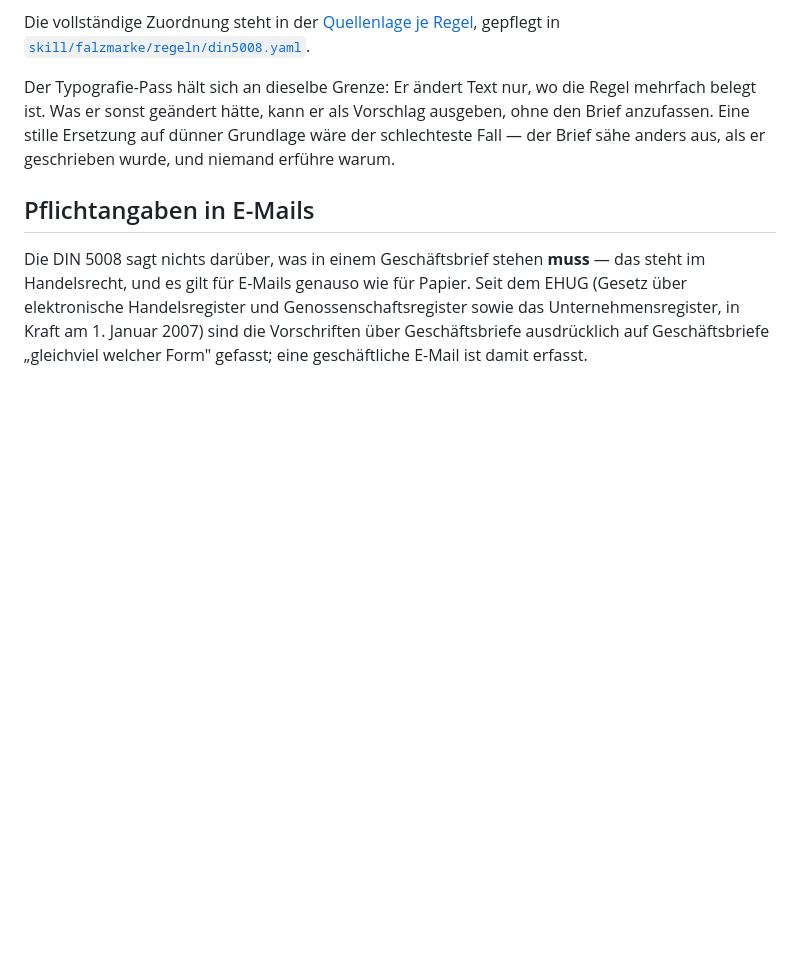
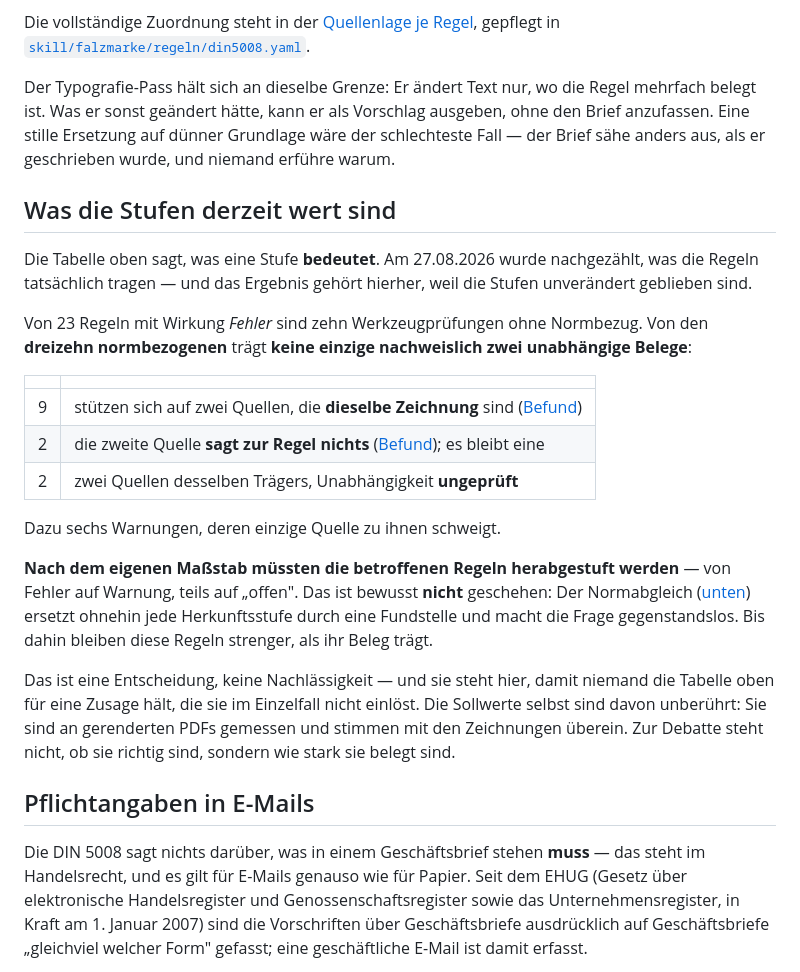
Before and after one commit to blitzsicht/falzmarke, a Markdown page: docs/recht.md, the part around the change. Rendered like a GitHub page; blank space fills up the shorter version.

Commit message:
docs: was die Stufen derzeit wert sind (#16, #31) (#94)
Die Entscheidung ist gefallen: Die Herkunftsstufen bleiben unveraendert, bis
der Normabgleich (#12) sie ohnehin durch Fundstellen ersetzt. Dann gehoert
aber dorthin, wo die Grenzen stehen, was die Stufen im Einzelfall tatsaechlich
tragen.

Gemessen am 27.08.2026: Von 23 Regeln mit Wirkung `fehler` sind zehn
Werkzeugpruefungen ohne Normbezug. Von den dreizehn normbezogenen traegt
**keine einzige** nachweislich zwei unabhaengige Belege — neun stuetzen sich
auf zwei Quellen, die dieselbe Zeichnung sind (#92), bei zweien sagt die
zweite Quelle zur Regel nichts (#93), bei zweien ist die Unabhaengigkeit
ungeprueft. Dazu sechs Warnungen, deren einzige Quelle schweigt.

Die Tabelle darueber sagt, was eine Stufe bedeutet. Ohne diesen Abschnitt
liest man sie als Zusage, die sie im Einzelfall nicht einloest.

Ausdruecklich nicht zur Debatte steht, ob die Sollwerte richtig sind: Sie sind
an gerenderten PDFs gemessen und stimmen mit den Zeichnungen ueberein. Es geht
um die Staerke des Belegs, nicht um den Wert.

```diff
--- a/docs/recht.md
+++ b/docs/recht.md
@@ -57,6 +57,33 @@ belegt ist. Was er sonst geändert hätte, kann er als Vorschlag ausgeben, ohne
 anzufassen. Eine stille Ersetzung auf dünner Grundlage wäre der schlechteste Fall — der Brief
 sähe anders aus, als er geschrieben wurde, und niemand erführe warum.
 
+## Was die Stufen derzeit wert sind
+
+Die Tabelle oben sagt, was eine Stufe **bedeutet**. Am 27.08.2026 wurde nachgezählt, was die
+Regeln tatsächlich tragen — und das Ergebnis gehört hierher, weil die Stufen unverändert
+geblieben sind.
+
+Von 23 Regeln mit Wirkung *Fehler* sind zehn Werkzeugprüfungen ohne Normbezug. Von den
+**dreizehn normbezogenen** trägt **keine einzige nachweislich zwei unabhängige Belege**:
+
+| | |
+|---|---|
+| 9 | stützen sich auf zwei Quellen, die **dieselbe Zeichnung** sind ([Befund](quellenunabhaengigkeit-2026-08-27.md)) |
+| 2 | die zweite Quelle **sagt zur Regel nichts** ([Befund](quellenpruefung-onlineprinters-2026-08-27.md)); es bleibt eine |
+| 2 | zwei Quellen desselben Trägers, Unabhängigkeit **ungeprüft** |
+
+Dazu sechs Warnungen, deren einzige Quelle zu ihnen schweigt.
+
+**Nach dem eigenen Maßstab müssten die betroffenen Regeln herabgestuft werden** — von Fehler auf
+Warnung, teils auf „offen". Das ist bewusst **nicht** geschehen: Der Normabgleich
+([unten](#wie-sich-das-ändert)) ersetzt ohnehin jede Herkunftsstufe durch eine Fundstelle und
+macht die Frage gegenstandslos. Bis dahin bleiben diese Regeln strenger, als ihr Beleg trägt.
+
+Das ist eine Entscheidung, keine Nachlässigkeit — und sie steht hier, damit niemand die Tabelle
+oben für eine Zusage hält, die sie im Einzelfall nicht einlöst. Die Sollwerte selbst sind davon
+unberührt: Sie sind an gerenderten PDFs gemessen und stimmen mit den Zeichnungen überein. Zur
+Debatte steht nicht, ob sie richtig sind, sondern wie stark sie belegt sind.
+
 ## Pflichtangaben in E-Mails
 
 Die DIN 5008 sagt nichts darüber, was in einem Geschäftsbrief stehen **muss** — das steht im
```
